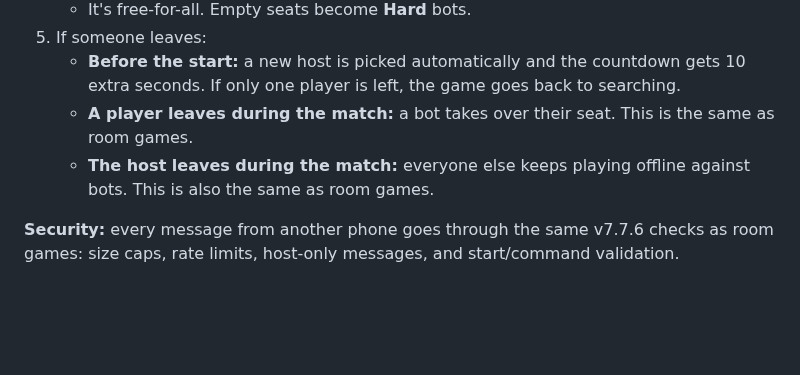
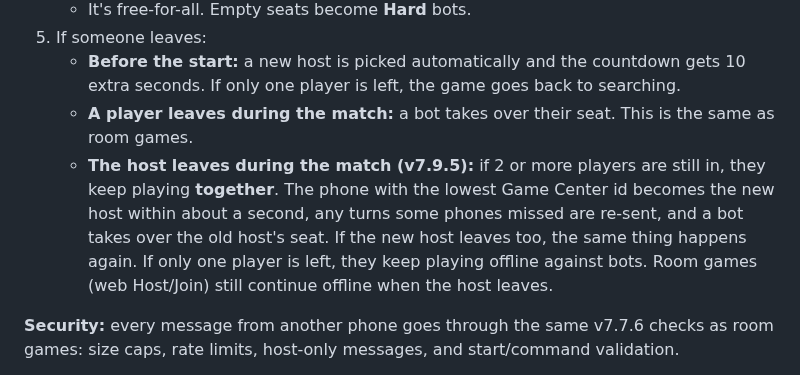
Before and after one commit to IronForgeCreateGM/iron-front, a Markdown page: GAME-CENTER.md, the part around the change. Rendered like a GitHub page; blank space fills up the shorter version.

Commit message:
GAME-CENTER.md: host migration

```diff
--- a/GAME-CENTER.md
+++ b/GAME-CENTER.md
@@ -14,7 +14,7 @@ The Online menu shows one button, **⚡ Quick Match (Game Center)**. When a play
 5. If someone leaves:
    - **Before the start:** a new host is picked automatically and the countdown gets 10 extra seconds. If only one player is left, the game goes back to searching.
    - **A player leaves during the match:** a bot takes over their seat. This is the same as room games.
-   - **The host leaves during the match:** everyone else keeps playing offline against bots. This is also the same as room games.
+   - **The host leaves during the match (v7.9.5):** if 2 or more players are still in, they keep playing **together**. The phone with the lowest Game Center id becomes the new host within about a second, any turns some phones missed are re-sent, and a bot takes over the old host's seat. If the new host leaves too, the same thing happens again. If only one player is left, they keep playing offline against bots. Room games (web Host/Join) still continue offline when the host leaves.
 
 **Security:** every message from another phone goes through the same v7.7.6 checks as room games: size caps, rate limits, host-only messages, and start/command validation.
 
```
